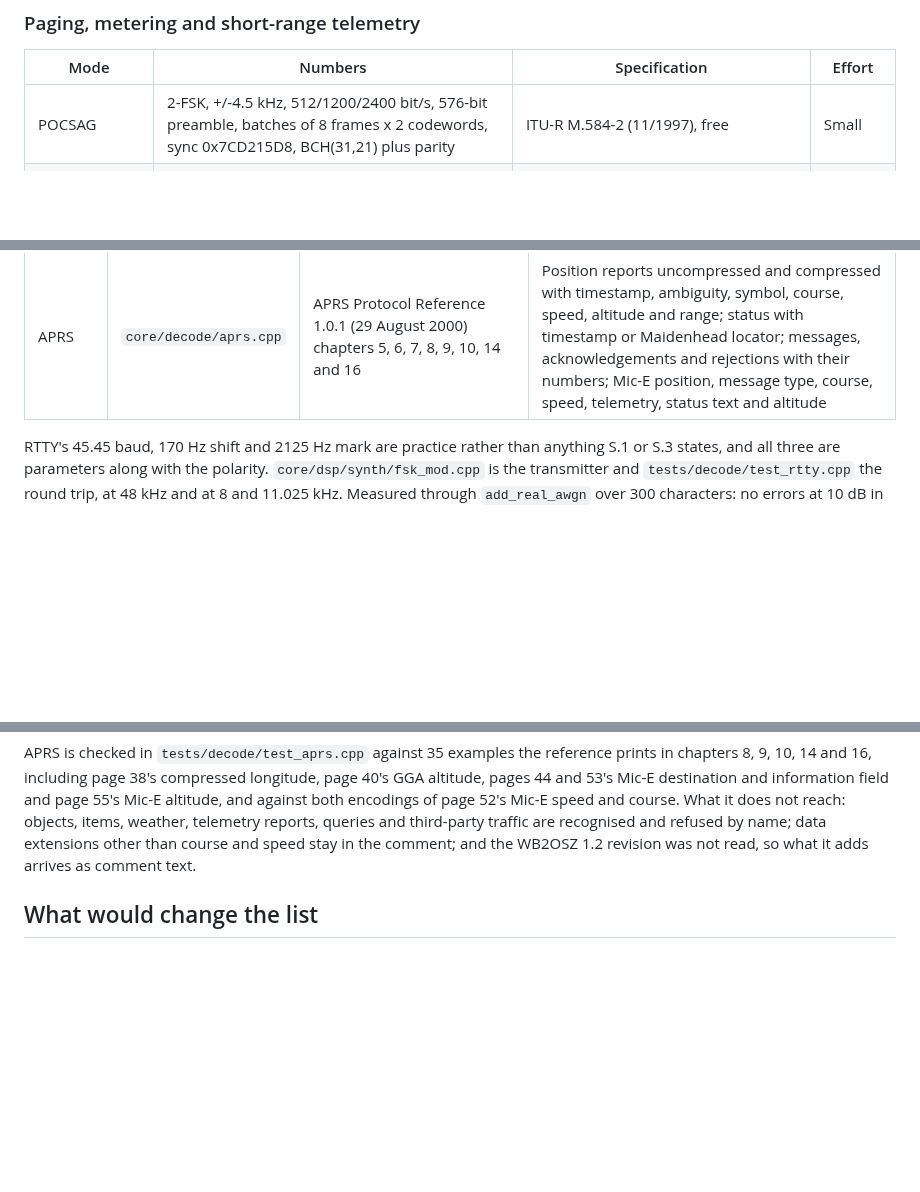
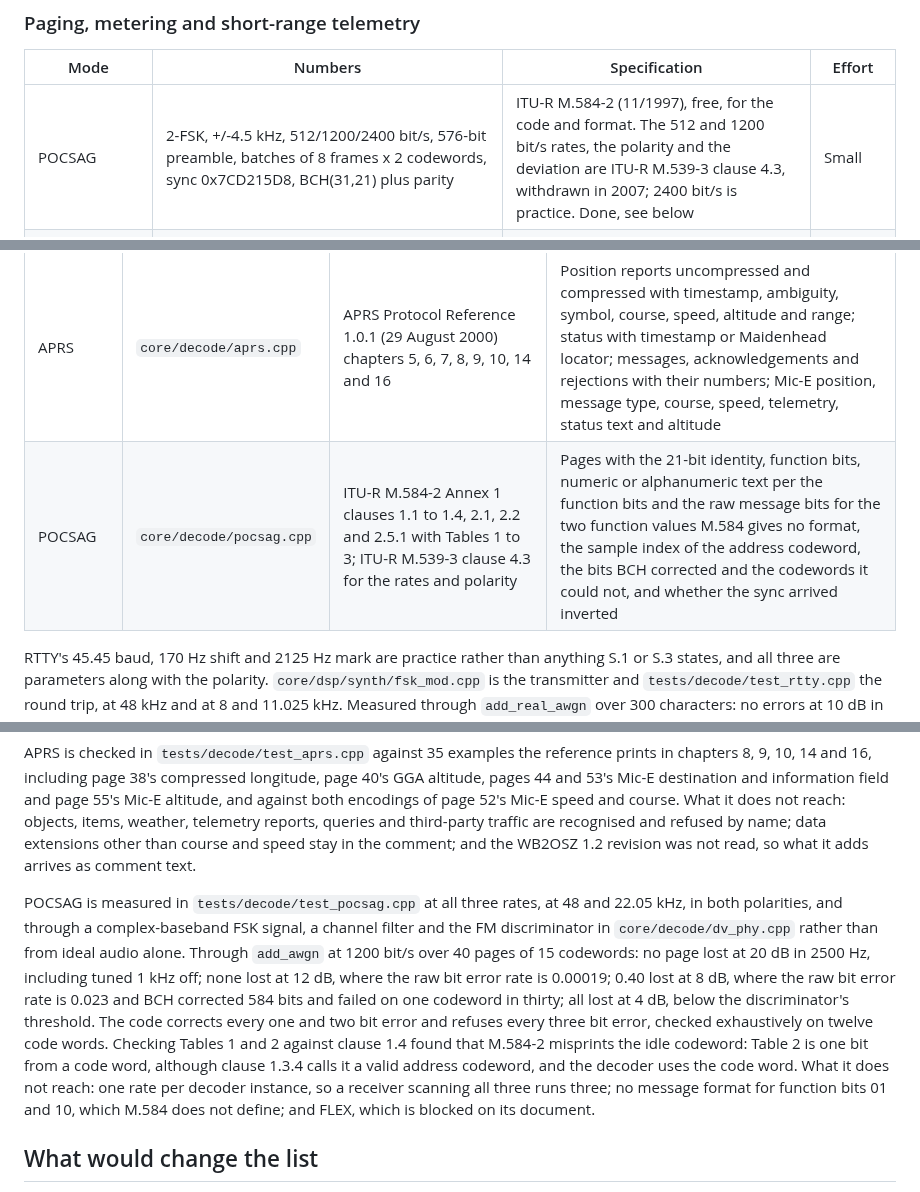
Before and after one commit to Locke-Werks/Revenant, a Markdown page: docs/modes.md, 3 parts joined by grey strips. GitHub-like rendering; blank space fills up the shorter version.

Commit message:
Record POCSAG as done, and where its rates come from if not M.584-2

```diff
--- a/docs/modes.md
+++ b/docs/modes.md
@@ -374,7 +374,7 @@ pictures.
 
 | Mode | Numbers | Specification | Effort |
 | --- | --- | --- | --- |
-| POCSAG | 2-FSK, +/-4.5 kHz, 512/1200/2400 bit/s, 576-bit preamble, batches of 8 frames x 2 codewords, sync 0x7CD215D8, BCH(31,21) plus parity | ITU-R M.584-2 (11/1997), free | Small |
+| POCSAG | 2-FSK, +/-4.5 kHz, 512/1200/2400 bit/s, 576-bit preamble, batches of 8 frames x 2 codewords, sync 0x7CD215D8, BCH(31,21) plus parity | ITU-R M.584-2 (11/1997), free, for the code and format. The 512 and 1200 bit/s rates, the polarity and the deviation are ITU-R M.539-3 clause 4.3, withdrawn in 2007; 2400 bit/s is practice. Done, see below | Small |
 | FLEX | 2-FSK and 4-FSK, 1600 or 3200 sym/s giving 1600/3200/6400 bit/s, 1.875 s frames, 128 frames per 4-minute cycle, (31,21) BCH interleaved | ARIB STD-T43 (unverified: English edition not located, obtainability from outside Japan unconfirmed). Motorola's own specification was never public and there is no TIA or ETSI equivalent | Medium |
 | ERMES | 4-PAM/FM, 3125 baud, 6250 bit/s, 25 kHz, 16 channels in 169.4 to 169.8 MHz, (30,18) cyclic coding | ETSI ETS 300 133-4, free | Medium |
 | RDS2 | Three further 1187.5 bit/s biphase BPSK streams on 66.5, 71.25 and 76 kHz beside the existing 57 kHz stream; same 26-bit blocks and offset words. Carries station logos and larger ODA payloads, so it is an image path as well as a text one | IEC 62106-1, -2 and -3, purchasable (unverified: the current part split) | Small |
@@ -830,6 +830,7 @@ transition-tracking bit clock, which SITOR-B, NAVTEX and DSC can reuse.
 | RTTY | `core/decode/rtty.cpp` | ITU-T S.1 (03/93) clauses 3, 4.1 to 4.5 and Tables 1 and 2 for ITA2; ITU-T S.3 (11/88) clauses 1.3 and 1.4 and Table 1 for the 7.5-unit character | Characters with the sample index of their start element, letters and figures case tracked, a decision margin per character, and counts of framing errors and false starts |
 | AX.25 over 1200 baud AFSK | `core/decode/ax25.cpp` | AX.25 v2.2 (TAPR, July 1998) clauses 3, 3.1, 3.4, 3.6 to 3.10, 3.12 and 4.2.1; the modem from Finnegan and Benson, "Clarifying the Amateur Bell 202 Modem", TAPR DCC 2014, sections 2 and 3.2 | Frames whose FCS checks, with destination, source and up to eight repeaters, the control field and its frame kind, the PID and the information field, and the sample indices of the first and last bit; counts of candidates, FCS failures and malformed frames |
 | APRS | `core/decode/aprs.cpp` | APRS Protocol Reference 1.0.1 (29 August 2000) chapters 5, 6, 7, 8, 9, 10, 14 and 16 | Position reports uncompressed and compressed with timestamp, ambiguity, symbol, course, speed, altitude and range; status with timestamp or Maidenhead locator; messages, acknowledgements and rejections with their numbers; Mic-E position, message type, course, speed, telemetry, status text and altitude |
+| POCSAG | `core/decode/pocsag.cpp` | ITU-R M.584-2 Annex 1 clauses 1.1 to 1.4, 2.1, 2.2 and 2.5.1 with Tables 1 to 3; ITU-R M.539-3 clause 4.3 for the rates and polarity | Pages with the 21-bit identity, function bits, numeric or alphanumeric text per the function bits and the raw message bits for the two function values M.584 gives no format, the sample index of the address codeword, the bits BCH corrected and the codewords it could not, and whether the sync arrived inverted |
 
 RTTY's 45.45 baud, 170 Hz shift and 2125 Hz mark are practice rather than
 anything S.1 or S.3 states, and all three are parameters along with the
@@ -866,6 +867,23 @@ objects, items, weather, telemetry reports, queries and third-party traffic are
 recognised and refused by name; data extensions other than course and speed
 stay in the comment; and the WB2OSZ 1.2 revision was not read, so what it adds
 arrives as comment text.
+
+POCSAG is measured in `tests/decode/test_pocsag.cpp` at all three rates, at
+48 and 22.05 kHz, in both polarities, and through a complex-baseband FSK
+signal, a channel filter and the FM discriminator in `core/decode/dv_phy.cpp`
+rather than from ideal audio alone. Through `add_awgn` at 1200 bit/s over 40
+pages of 15 codewords: no page lost at 20 dB in 2500 Hz, including tuned 1 kHz
+off; none lost at 12 dB, where the raw bit error rate is 0.00019; 0.40 lost at
+8 dB, where the raw bit error rate is 0.023 and BCH corrected 584 bits and
+failed on one codeword in thirty; all lost at 4 dB, below the discriminator's
+threshold. The code corrects every one and two bit error and refuses every
+three bit error, checked exhaustively on twelve code words. Checking Tables 1
+and 2 against clause 1.4 found that M.584-2 misprints the idle codeword: Table 2
+is one bit from a code word, although clause 1.3.4 calls it a valid address
+codeword, and the decoder uses the code word. What it does not reach: one rate
+per decoder instance, so a receiver scanning all three runs three; no message
+format for function bits 01 and 10, which M.584 does not define; and FLEX,
+which is blocked on its document.
 
 ## What would change the list
 
```
